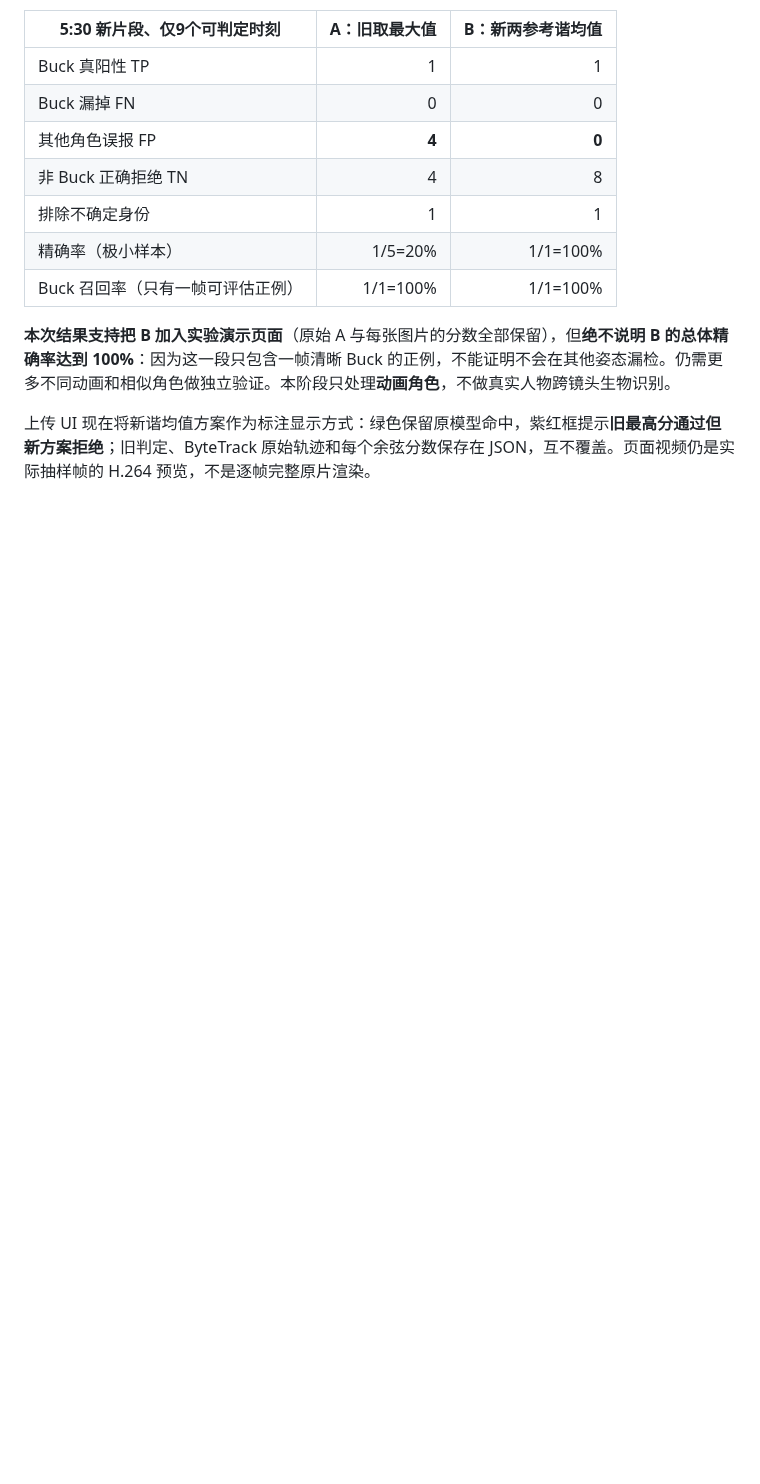
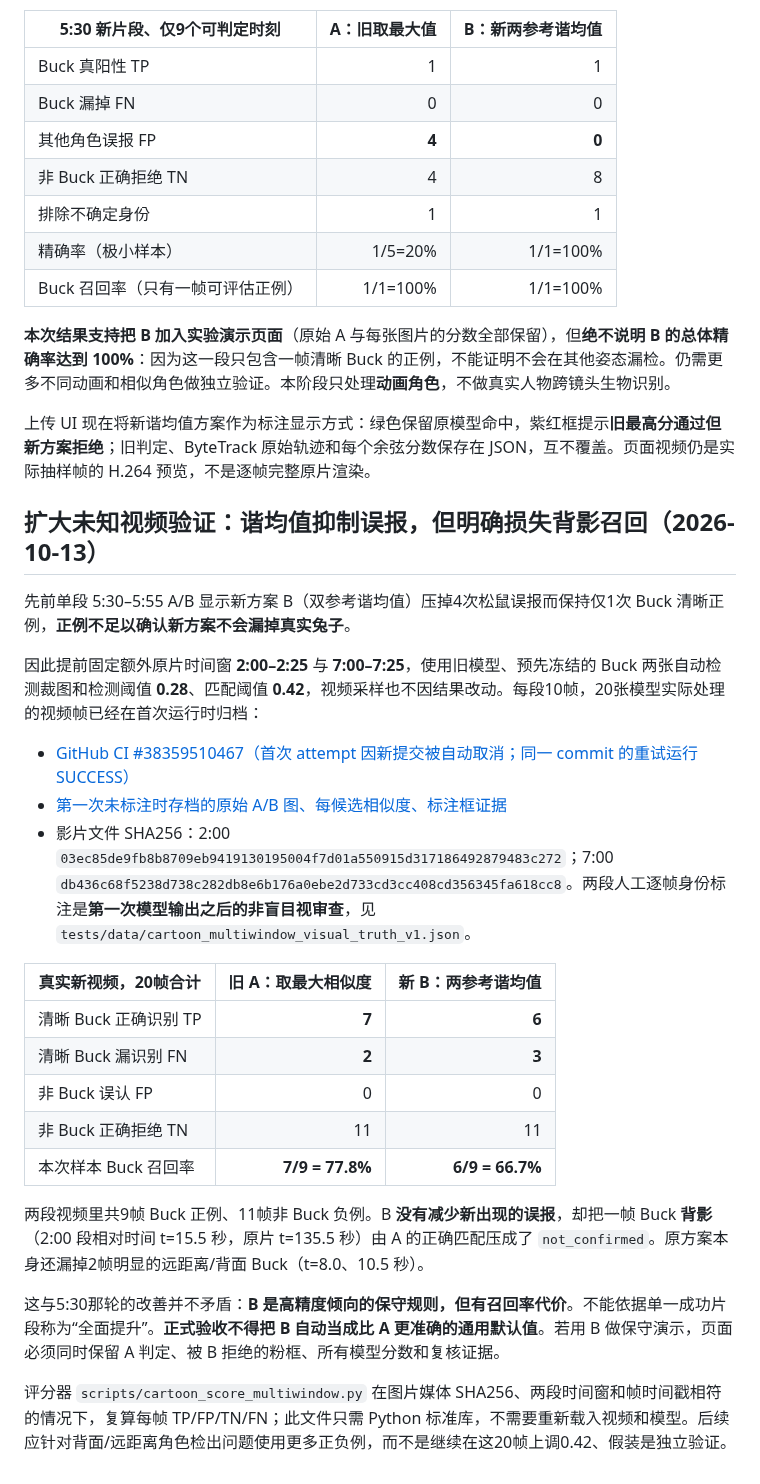
Before and after one commit to yituanxing/test3, a Markdown page: CARTOON_VIDEO_DEMO.md, the part around the change. Drawn GitHub-style; blank space fills up the shorter version.

Commit message:
docs(cartoon): publish second genuine frozen holdout showing 1 true rear-view Buck lost by harmonic consensus (6/9 vs 7/9)

```diff
--- a/CARTOON_VIDEO_DEMO.md
+++ b/CARTOON_VIDEO_DEMO.md
@@ -161,3 +161,28 @@ python -m scripts.cartoon_video_ui
 **本次结果支持把 B 加入实验演示页面**（原始 A 与每张图片的分数全部保留），但**绝不说明 B 的总体精确率达到 100%**：因为这一段只包含一帧清晰 Buck 的正例，不能证明不会在其他姿态漏检。仍需更多不同动画和相似角色做独立验证。本阶段只处理**动画角色**，不做真实人物跨镜头生物识别。
 
 上传 UI 现在将新谐均值方案作为标注显示方式：绿色保留原模型命中，紫红框提示**旧最高分通过但新方案拒绝**；旧判定、ByteTrack 原始轨迹和每个余弦分数保存在 JSON，互不覆盖。页面视频仍是实际抽样帧的 H.264 预览，不是逐帧完整原片渲染。
+
+
+## 扩大未知视频验证：谐均值抑制误报，但明确损失背影召回（2026-10-13）
+
+先前单段 5:30–5:55 A/B 显示新方案 B（双参考谐均值）压掉4次松鼠误报而保持仅1次 Buck 清晰正例，**正例不足以确认新方案不会漏掉真实兔子**。
+
+因此提前固定额外原片时间窗 **2:00–2:25** 与 **7:00–7:25**，使用旧模型、预先冻结的 Buck 两张自动检测裁图和检测阈值 **0.28**、匹配阈值 **0.42**，视频采样也不因结果改动。每段10帧，20张模型实际处理的视频帧已经在首次运行时归档：
+
+- [GitHub CI #38359510467（首次 attempt 因新提交被自动取消；同一 commit 的重试运行 SUCCESS）](https://github.com/yituanxing/test3/actions/runs/38359510467)
+- [第一次未标注时存档的原始 A/B 图、每候选相似度、标注框证据](https://github.com/yituanxing/test3/actions/runs/38359510467/artifacts/11794976267)
+- 影片文件 SHA256：2:00 `03ec85de9fb8b8709eb9419130195004f7d01a550915d317186492879483c272`；7:00 `db436c68f5238d738c282db8e6b176a0ebe2d733cd3cc408cd356345fa618cc8`。两段人工逐帧身份标注是**第一次模型输出之后的非盲目视审查**，见 `tests/data/cartoon_multiwindow_visual_truth_v1.json`。
+
+| 真实新视频，20帧合计 | 旧 A：取最大相似度 | 新 B：两参考谐均值 |
+|---|---:|---:|
+| 清晰 Buck 正确识别 TP | **7** | **6** |
+| 清晰 Buck 漏识别 FN | **2** | **3** |
+| 非 Buck 误认 FP | 0 | 0 |
+| 非 Buck 正确拒绝 TN | 11 | 11 |
+| 本次样本 Buck 召回率 | **7/9 = 77.8%** | **6/9 = 66.7%** |
+
+两段视频里共9帧 Buck 正例、11帧非 Buck 负例。B **没有减少新出现的误报**，却把一帧 Buck **背影**（2:00 段相对时间 t=15.5 秒，原片 t=135.5 秒）由 A 的正确匹配压成了 `not_confirmed`。原方案本身还漏掉2帧明显的远距离/背面 Buck（t=8.0、10.5 秒）。
+
+这与5:30那轮的改善并不矛盾：**B 是高精度倾向的保守规则，但有召回率代价**。不能依据单一成功片段称为“全面提升”。**正式验收不得把 B 自动当成比 A 更准确的通用默认值**。若用 B 做保守演示，页面必须同时保留 A 判定、被 B 拒绝的粉框、所有模型分数和复核证据。
+
+评分器 `scripts/cartoon_score_multiwindow.py` 在图片媒体 SHA256、两段时间窗和帧时间戳相符的情况下，复算每帧 TP/FP/TN/FN；此文件只需 Python 标准库，不需要重新载入视频和模型。后续应针对背面/远距离角色检出问题使用更多正负例，而不是继续在这20帧上调0.42、假装是独立验证。
```
